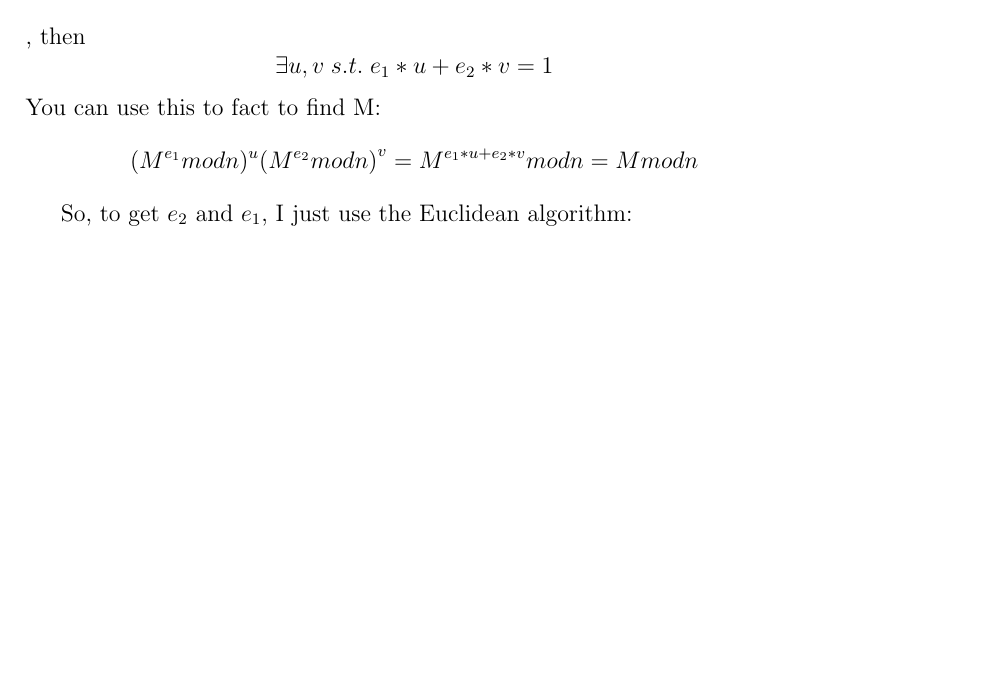
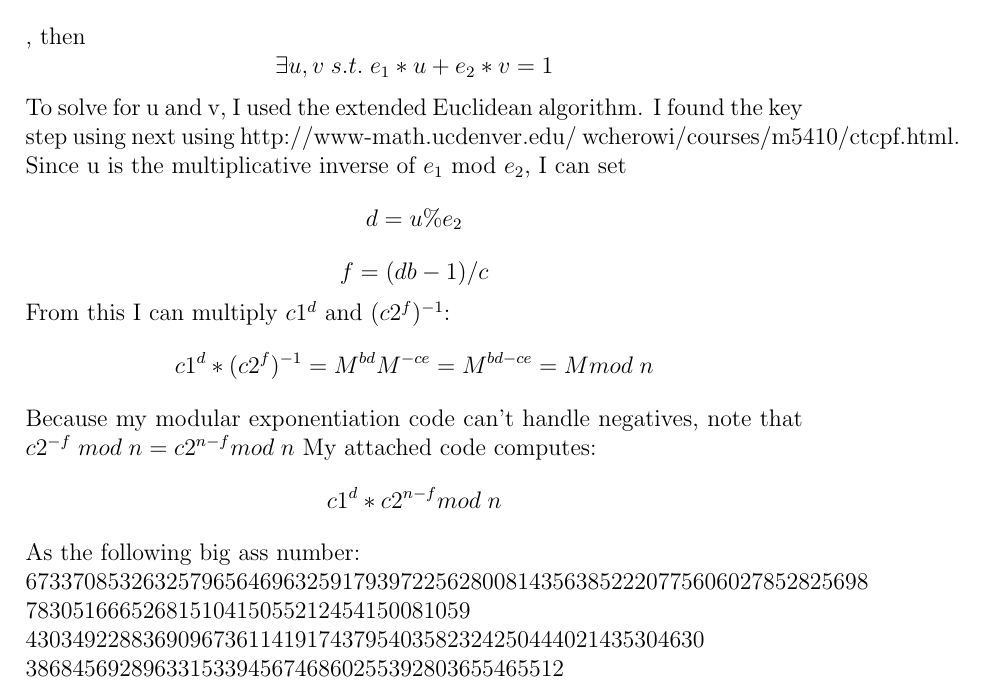
Before and after one commit to theraccoun/quantum_hw3, a LaTeX problem sheet (hw3.tex): part of page 2 of 3 before the commit and part of page 2 of 4 after it, cut so that both start at the same text, the shorter picture padded with empty space. The pictures show the PDF file hw3.pdf that the author committed with the source.

Commit message:
Finished problem 3

```diff
--- a/hw3.tex
+++ b/hw3.tex
@@ -44,11 +44,15 @@ different attacks. Turns out that it is fairly well documented, and Simmons wrot
 The basic idea is:
 Since \[gcd(e_1,e_2) = 1\],
 then \[\exists u, v   \;  s.t.   \;  e_1*u + e_2*v = 1\]
-You can use this to fact to find M: \[(M^{e_1} mod n)^u {(M^{e_2} mod n)}^v = M^{e_1*u + e_2*v} mod n = M mod n\]
-
-So, to get $e_2$ and $e_1$, I just use the Euclidean algorithm:
-
-
+To solve for u and v, I used the extended Euclidean algorithm.
+I found the key step using next using http://www-math.ucdenver.edu/~wcherowi/courses/m5410/ctcpf.html.
+\\Since u is the multiplicative inverse of $e_1$ mod $e_2$, I can set  \[d = u \% e_2\] \[f = (db-1)/c\]
+From this I can multiply $c1^d$ and $(c2^f)^{-1}$: \[c1^d * (c2^f)^{-1} = M^{bd}M^{-ce} = M^{bd-ce}=M mod  \; n\]
+Because my modular exponentiation code can't handle negatives, note that $c2^{-f} \; mod \; n = c2^{n-f} mod \; n$
+My attached code computes: \[c1^d * c2^{n-f} mod \; n\] As the following big ass number:
+\\673370853263257965646963259179397225628008143563852220775606027852825698\\78305166652681510415055212454150081059
+\\4303492288369096736114191743795403582324250444021435304630
+\\3868456928963315339456746860255392803655465512
 
 
 \section{Prime factorization}
```
Also changed, not shown: hw3.pdf, 5 other files.
